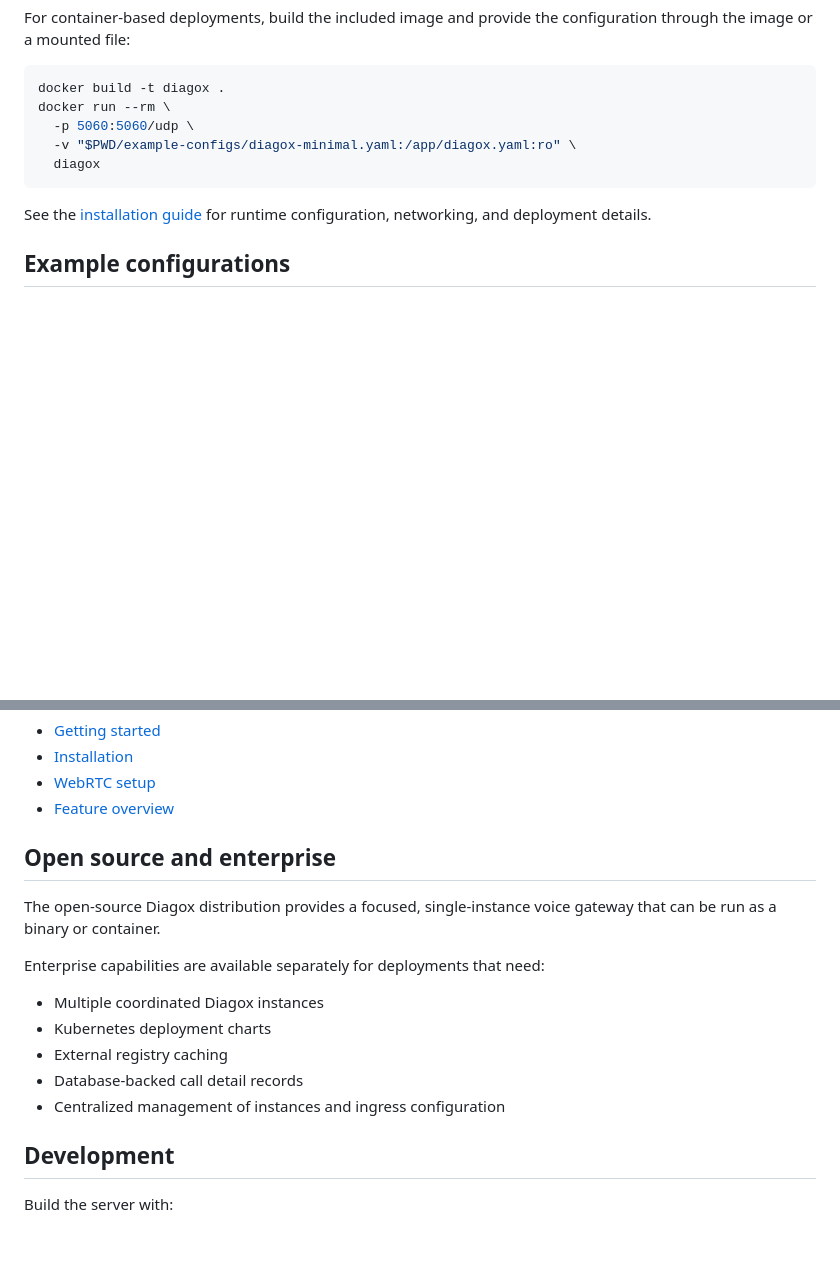
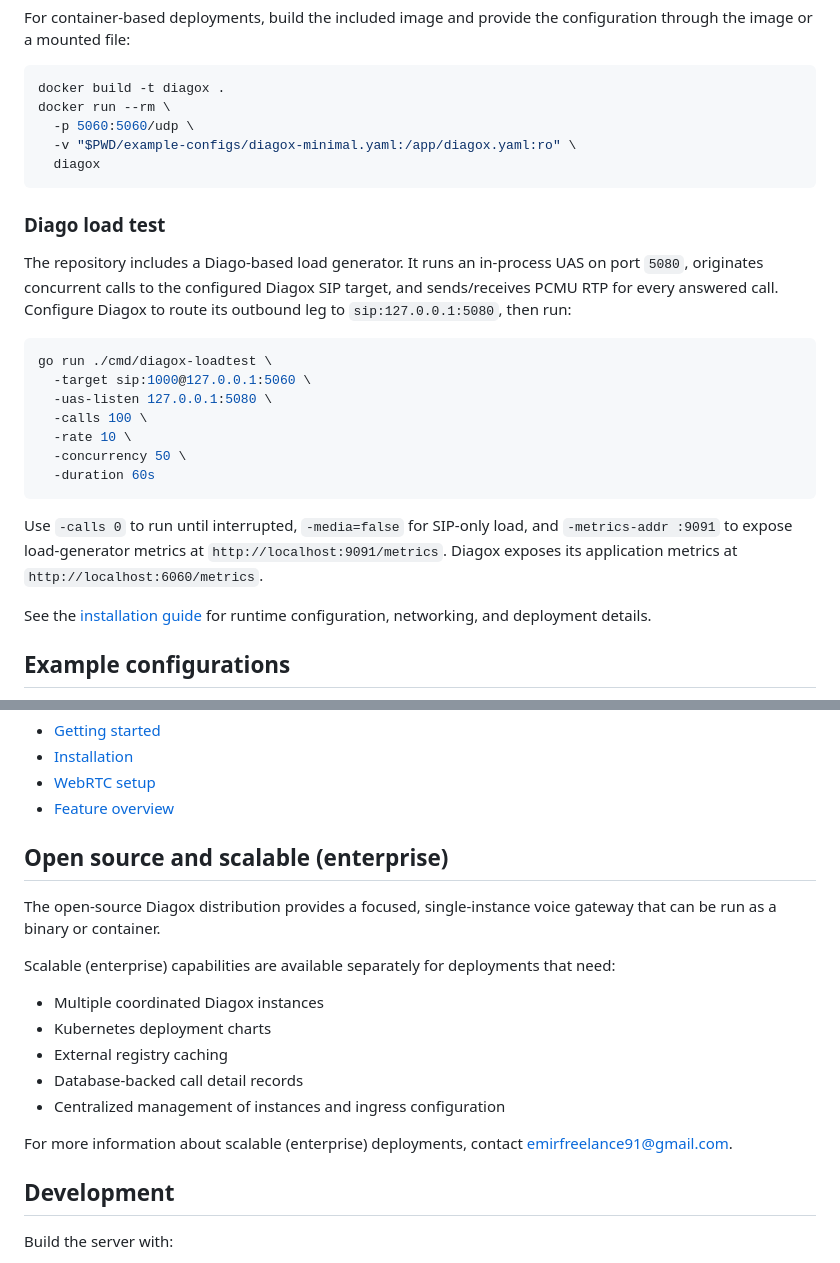
Before and after one commit to emiago/diagox, a Markdown page: README.md, 2 parts joined by grey strips. Rendered like a GitHub page; blank space fills up the shorter version.

Commit message:
docs: add scalable enterprise contact

````diff
--- a/README.md
+++ b/README.md
@@ -49,6 +49,28 @@ docker run --rm \
   diagox
 ```
 
+### Diago load test
+
+The repository includes a Diago-based load generator. It runs an in-process
+UAS on port `5080`, originates concurrent calls to the configured Diagox SIP
+target, and sends/receives PCMU RTP for every answered call. Configure Diagox
+to route its outbound leg to `sip:127.0.0.1:5080`, then run:
+
+```bash
+go run ./cmd/diagox-loadtest \
+  -target sip:1000@127.0.0.1:5060 \
+  -uas-listen 127.0.0.1:5080 \
+  -calls 100 \
+  -rate 10 \
+  -concurrency 50 \
+  -duration 60s
+```
+
+Use `-calls 0` to run until interrupted, `-media=false` for SIP-only load,
+and `-metrics-addr :9091` to expose load-generator metrics at
+`http://localhost:9091/metrics`. Diagox exposes its application metrics at
+`http://localhost:6060/metrics`.
+
 See the [installation guide](https://emiago.github.io/diagox/docs/install/)
 for runtime configuration, networking, and deployment details.
 
@@ -87,18 +109,22 @@ it possible to adapt the same gateway to different networks and providers.
 - [WebRTC setup](https://emiago.github.io/diagox/docs/webrtc/)
 - [Feature overview](https://emiago.github.io/diagox/docs/#features)
 
-## Open source and enterprise
+## Open source and scalable (enterprise)
 
 The open-source Diagox distribution provides a focused, single-instance voice
 gateway that can be run as a binary or container.
 
-Enterprise capabilities are available separately for deployments that need:
+Scalable (enterprise) capabilities are available separately for deployments
+that need:
 
 - Multiple coordinated Diagox instances
 - Kubernetes deployment charts
 - External registry caching
 - Database-backed call detail records
 - Centralized management of instances and ingress configuration
+
+For more information about scalable (enterprise) deployments, contact
+[emirfreelance91@gmail.com](mailto:emirfreelance91@gmail.com).
 
 ## Development
 
````
